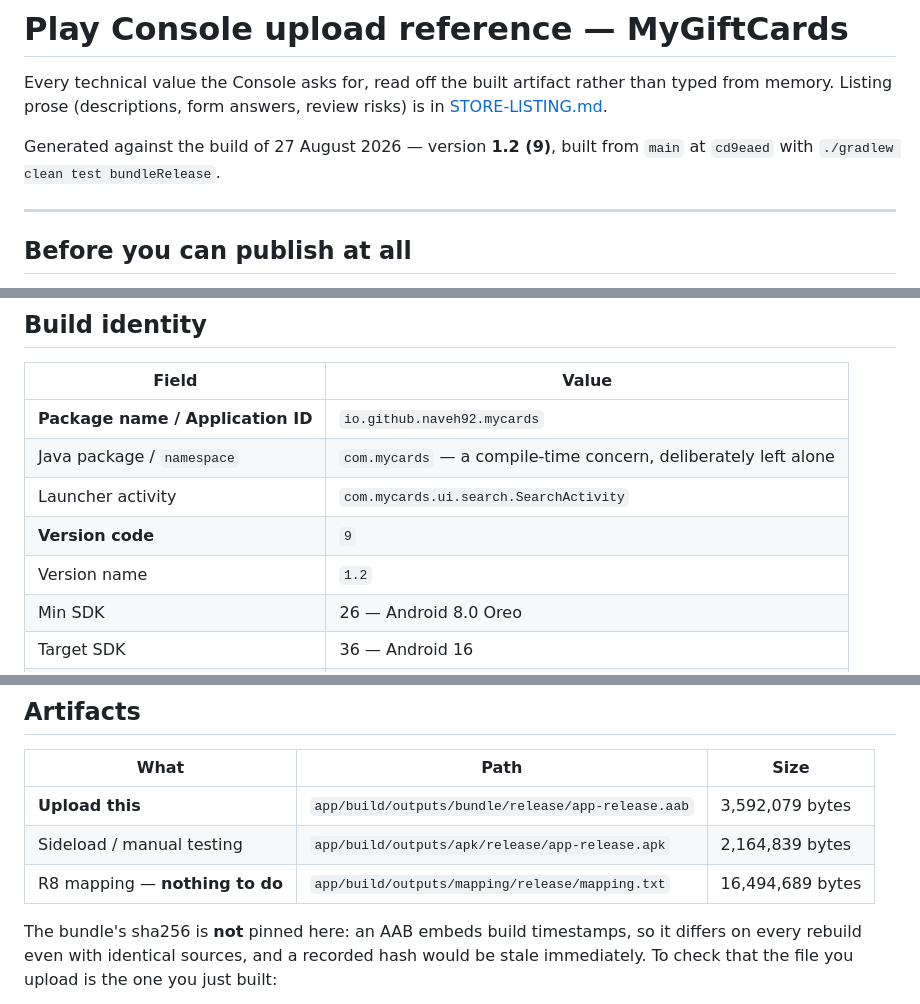
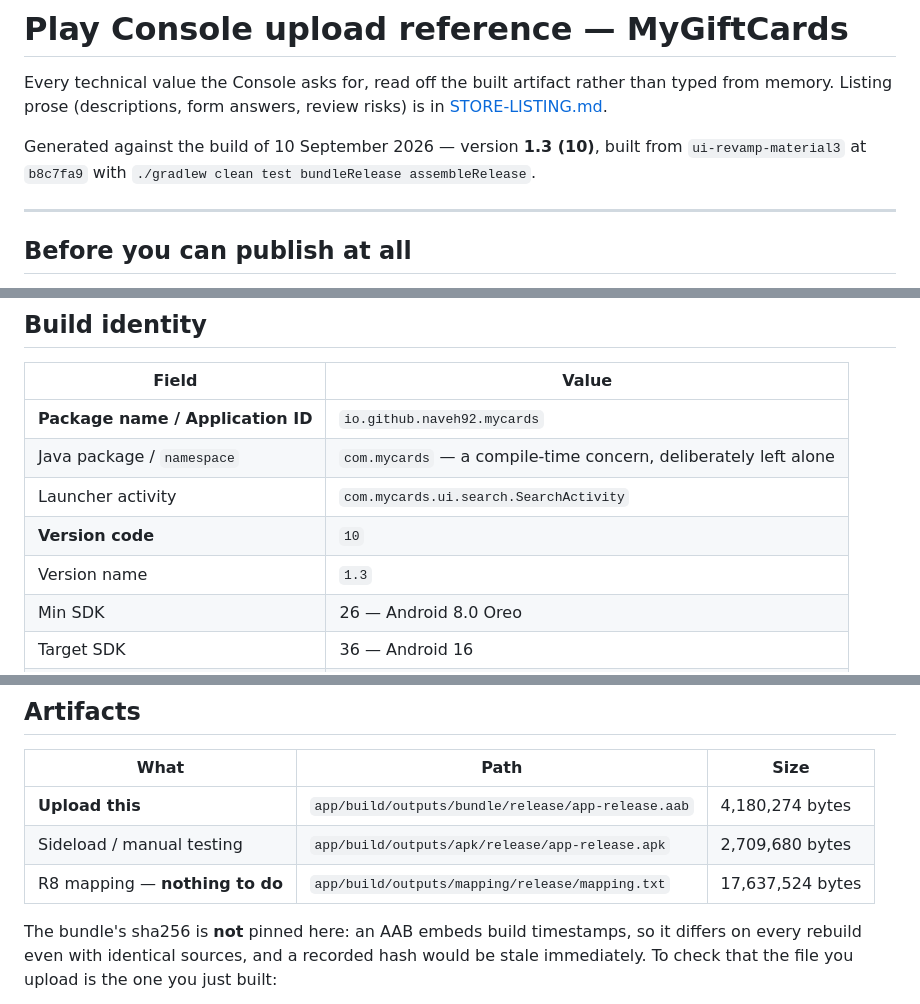
Before and after one commit to naveh92/MyCards, a Markdown page: play/UPLOAD-REFERENCE.md, 3 parts joined by grey strips. Drawn GitHub-style.

Commit message:
Refresh the upload reference for 1.3 (10)
Version, artifact sizes and the build it was generated from, all read off
the artifacts rather than carried over. The AAB is 4.18 MB against 1.2's
3.59 MB, and the mapping 17.6 MB against 16.5 MB — the Material 3 rebuild
pulled Material 1.14.0 and the icon is now five densities of PNG rather
than one vector.

Co-Authored-By: Claude Opus 5 <noreply@anthropic.com>

```diff
--- a/play/UPLOAD-REFERENCE.md
+++ b/play/UPLOAD-REFERENCE.md
@@ -4,8 +4,8 @@ Every technical value the Console asks for, read off the built artifact rather t
 from memory. Listing prose (descriptions, form answers, review risks) is in
 [STORE-LISTING.md](STORE-LISTING.md).
 
-Generated against the build of 27 August 2026 — version **1.2 (9)**, built from `main`
-at `cd9eaed` with `./gradlew clean test bundleRelease`.
+Generated against the build of 10 September 2026 — version **1.3 (10)**, built from
+`ui-revamp-material3` at `b8c7fa9` with `./gradlew clean test bundleRelease assembleRelease`.
 
 ---
 
@@ -34,8 +34,8 @@ Three things catch first-time publishers, in rough order of how much time they c
 | **Package name / Application ID** | `io.github.naveh92.mycards` |
 | Java package / `namespace` | `com.mycards` — a compile-time concern, deliberately left alone |
 | Launcher activity | `com.mycards.ui.search.SearchActivity` |
-| **Version code** | `9` |
-| Version name | `1.2` |
+| **Version code** | `10` |
+| Version name | `1.3` |
 | Min SDK | 26 — Android 8.0 Oreo |
 | Target SDK | 36 — Android 16 |
 | Compile SDK | 36 |
@@ -49,9 +49,9 @@ Three things catch first-time publishers, in rough order of how much time they c
 
 | What | Path | Size |
 |---|---|---|
-| **Upload this** | `app/build/outputs/bundle/release/app-release.aab` | 3,592,079 bytes |
-| Sideload / manual testing | `app/build/outputs/apk/release/app-release.apk` | 2,164,839 bytes |
-| R8 mapping — **nothing to do** | `app/build/outputs/mapping/release/mapping.txt` | 16,494,689 bytes |
+| **Upload this** | `app/build/outputs/bundle/release/app-release.aab` | 4,180,274 bytes |
+| Sideload / manual testing | `app/build/outputs/apk/release/app-release.apk` | 2,709,680 bytes |
+| R8 mapping — **nothing to do** | `app/build/outputs/mapping/release/mapping.txt` | 17,637,524 bytes |
 
 The bundle's sha256 is **not** pinned here: an AAB embeds build timestamps, so it differs on
 every rebuild even with identical sources, and a recorded hash would be stale immediately.
```
